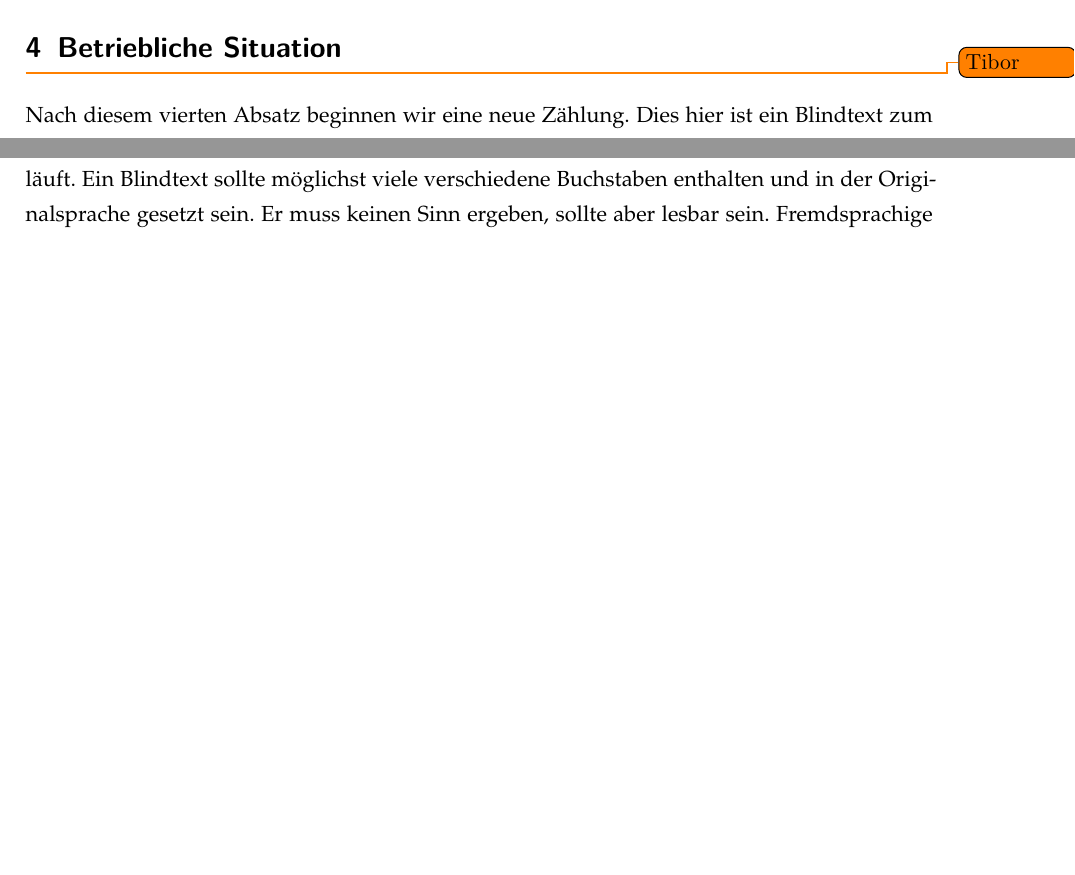
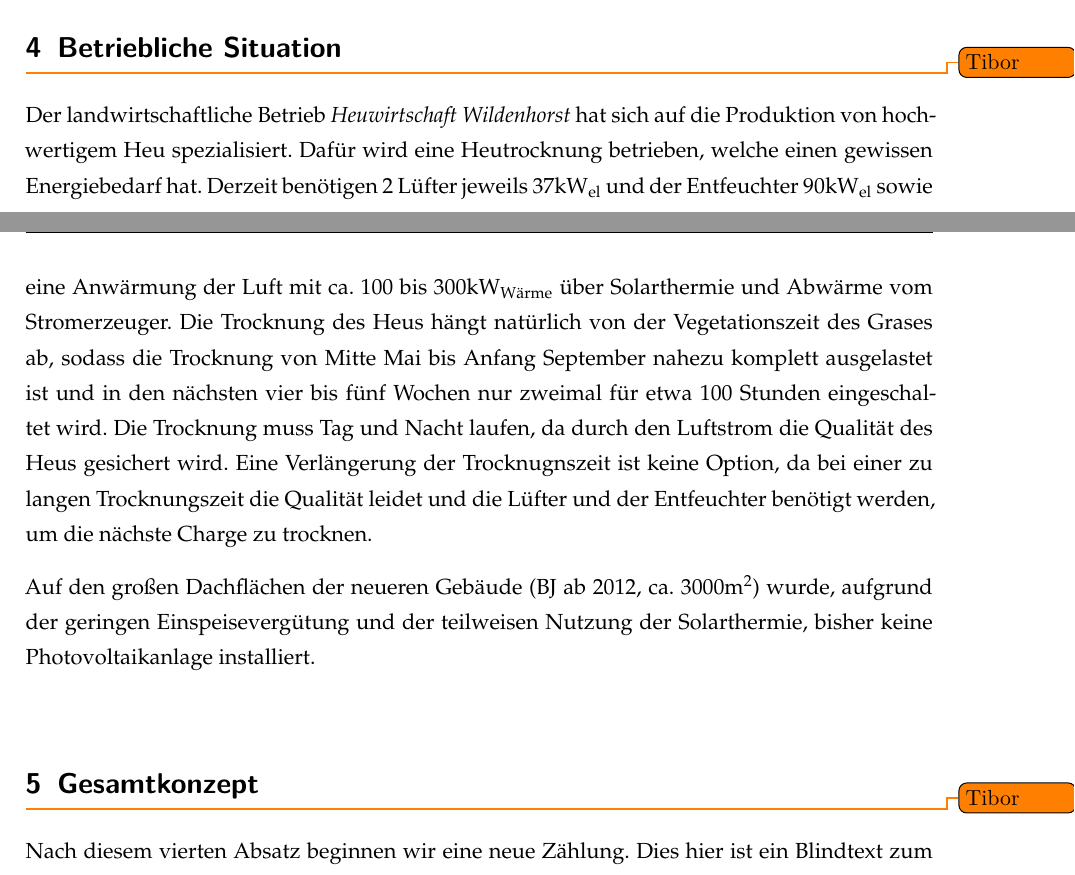
Before and after one commit to the-white-one/BWLII, a LaTeX document (Ausarbeitung.tex): two parts of pages 7 and 8 of 14 before the commit and two parts of pages 7 and 8 of 13 after it, joined at a grey line, cut so that both start at the same text, the shorter picture padded with empty space. Compiled offline with pdfLaTeX.

Commit message:
angefangen betriebliche Situation zu schreiben

```diff
--- a/Ausarbeitung.tex
+++ b/Ausarbeitung.tex
@@ -197,7 +197,15 @@
 
 \section{Betriebliche Situation}
 \todo{Tibor}
-\Blindtext
+
+Der landwirtschaftliche Betrieb \textit{Heuwirtschaft Wildenhorst} hat sich auf die Produktion von hochwertigem Heu spezialisiert.
+Dafür wird eine Heutrocknung betrieben, welche einen gewissen Energiebedarf hat.
+Derzeit benötigen 2 Lüfter jeweils 37kW\textsubscript{el} und der Entfeuchter 90kW\textsubscript{el} sowie eine Anwärmung der Luft mit ca. 100 bis 300kW\textsubscript{Wärme} über Solarthermie und Abwärme vom Stromerzeuger.
+Die Trocknung des Heus hängt natürlich von der Vegetationszeit des Grases ab, sodass die Trocknung von Mitte Mai bis Anfang September nahezu komplett ausgelastet ist und in den nächsten vier bis fünf Wochen nur zweimal für etwa 100 Stunden eingeschaltet wird.
+Die Trocknung muss Tag und Nacht laufen, da durch den Luftstrom die Qualität des Heus gesichert wird.
+Eine Verlängerung der Trocknugnszeit ist keine Option, da bei einer zu langen Trocknungszeit die Qualität leidet und die Lüfter und der Entfeuchter benötigt werden, um die nächste Charge zu trocknen.
+
+Auf den großen Dachflächen der neueren Gebäude (BJ ab 2012, ca. 3000m\textsuperscript{2}) wurde, aufgrund der geringen Einspeisevergütung und der teilweisen Nutzung der Solarthermie, bisher keine Photovoltaikanlage installiert.
 
 
 \section{Gesamtkonzept}
```
